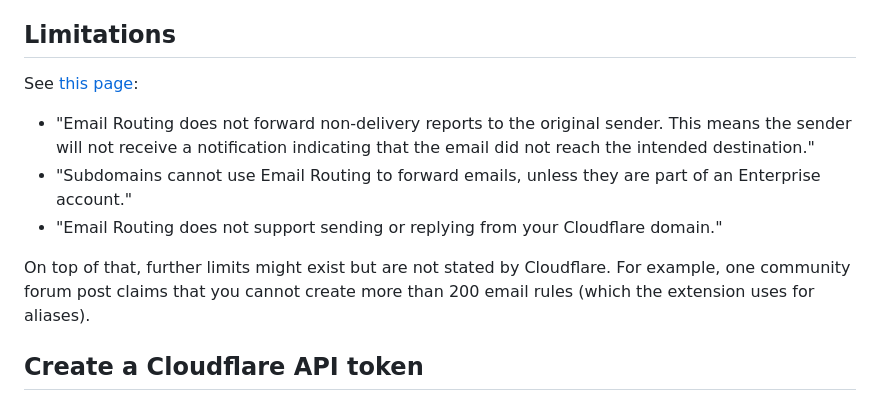
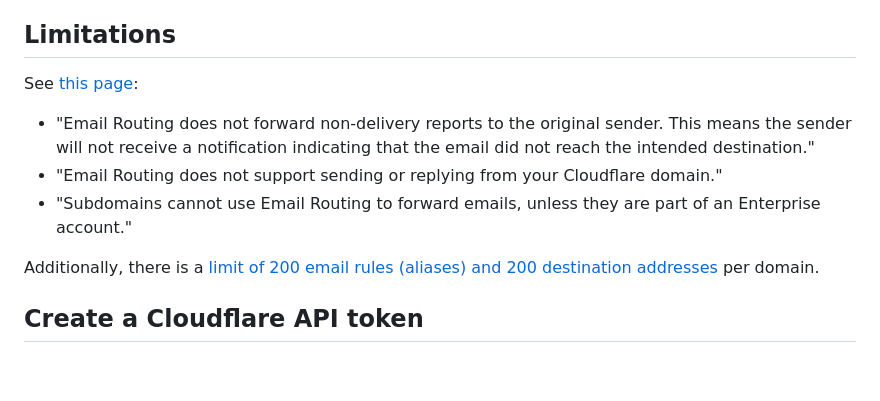
Before and after one commit to Curetix/mailflare-extension, a Markdown page: README.md, the part around one of its changes. Rendered like a GitHub page; blank space fills up the shorter version.

Commit message:
Update Cloudflare docs links in README

```diff
--- a/README.md
+++ b/README.md
@@ -43,11 +43,9 @@ See [this page](https://developers.cloudflare.com/email-routing/known-limitation
 
 - "Email Routing does not forward non-delivery reports to the original sender. This means the sender will not receive a notification indicating that the email did not reach the intended destination."
+- "Email Routing does not support sending or replying from your Cloudflare domain."
 - "Subdomains cannot use Email Routing to forward emails, unless they are part of an Enterprise account."
-- "Email Routing does not support sending or replying from your Cloudflare domain."
 
-On top of that, further limits might exist but are not stated by Cloudflare.
-For example, one community forum post claims that you cannot create more than 200 email rules
-(which the extension uses for aliases).
+Additionally, there is a [limit of 200 email rules (aliases) and 200 destination addresses](https://developers.cloudflare.com/email-routing/limits/#rules-and-addresses) per domain.
 
 ## Create a Cloudflare API token
 
```
Also changed, not shown: other parts of README.md (+1 -1 lines).
